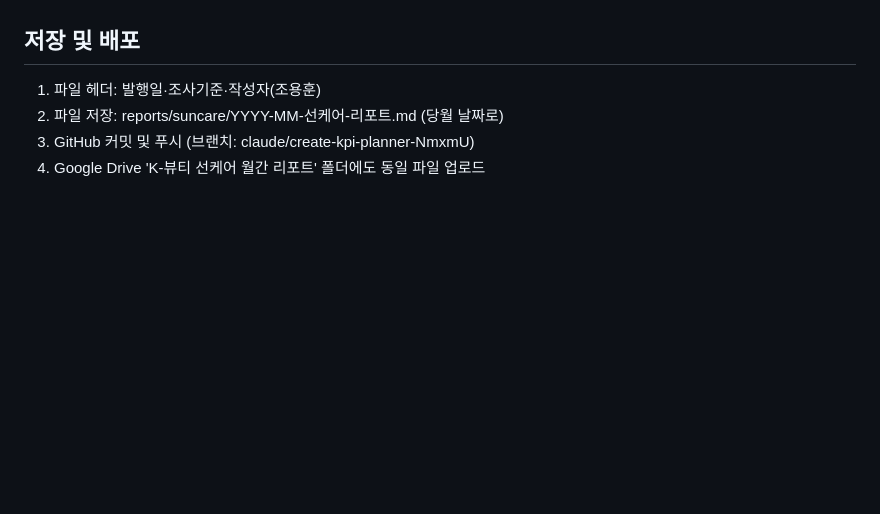
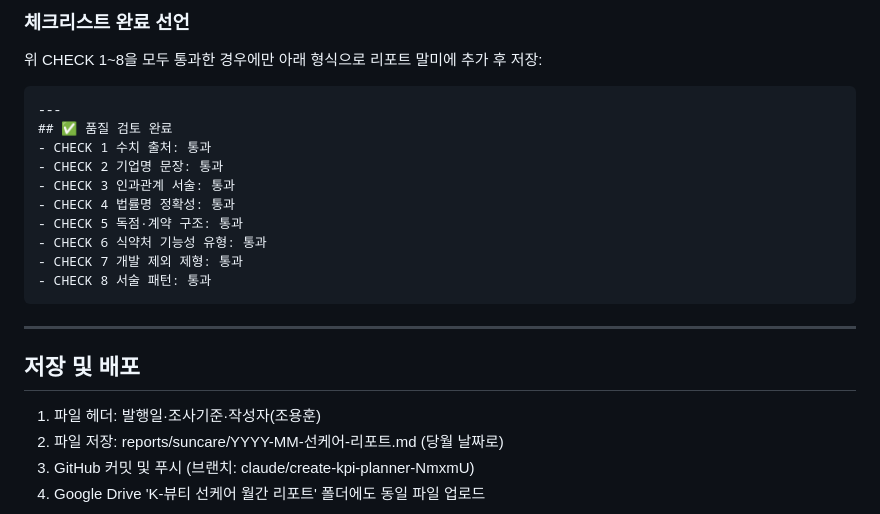
Before and after one commit to kunmade88/kpi-planner, a Markdown page: reports/suncare/trigger-prompt.md, the part around one of its changes. Rendered like a GitHub page; blank space fills up the shorter version.

````diff
--- a/reports/suncare/trigger-prompt.md
+++ b/reports/suncare/trigger-prompt.md
@@ -136,3 +192,21 @@ STEP 0.8에서 열람한 이전 2개월 + 당월 데이터를 비교하는 표
+### 체크리스트 완료 선언
+위 CHECK 1~8을 모두 통과한 경우에만 아래 형식으로 리포트 말미에 추가 후 저장:
+
+```
+---
+## ✅ 품질 검토 완료
+- CHECK 1 수치 출처: 통과
+- CHECK 2 기업명 문장: 통과
+- CHECK 3 인과관계 서술: 통과
+- CHECK 4 법률명 정확성: 통과
+- CHECK 5 독점·계약 구조: 통과
+- CHECK 6 식약처 기능성 유형: 통과
+- CHECK 7 개발 제외 제형: 통과
+- CHECK 8 서술 패턴: 통과
+```
+
+---
+
 ## 저장 및 배포
 1. 파일 헤더: 발행일·조사기준·작성자(조용훈)
 2. 파일 저장: reports/suncare/YYYY-MM-선케어-리포트.md (당월 날짜로)
````
Also changed, not shown: other parts of reports/suncare/trigger-prompt.md (+56 -0 lines).
